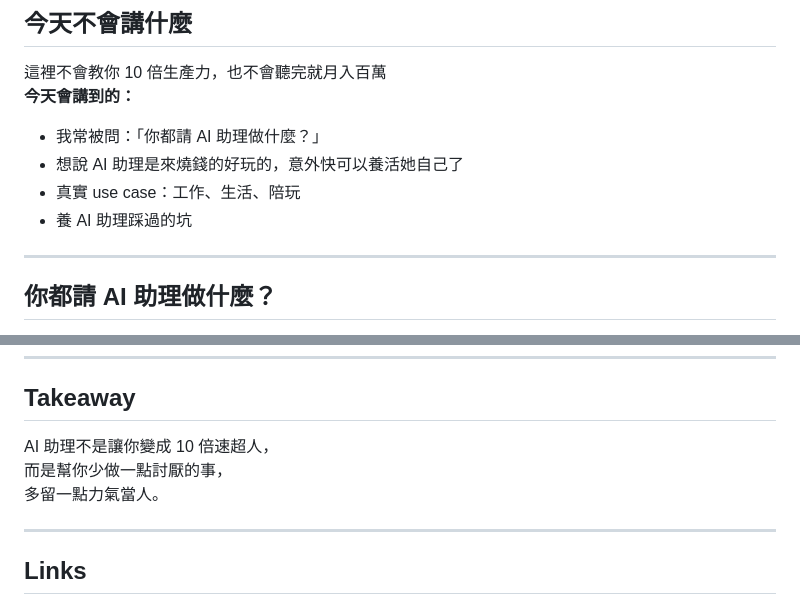
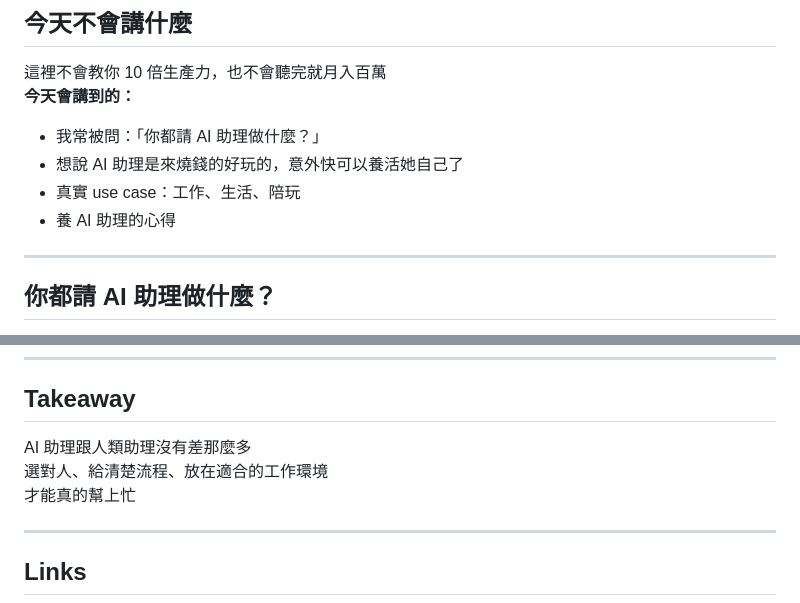
Before and after one commit to twodough/openclaw-talk-2026-05-13, a Markdown page: slides.md, 2 parts joined by grey strips. GitHub-like rendering.

```diff
--- a/slides.md
+++ b/slides.md
@@ -26,7 +26,7 @@
 - 我常被問：「你都請 AI 助理做什麼？」
 - 想說 AI 助理是來燒錢的好玩的，意外快可以養活她自己了
 - 真實 use case：工作、生活、陪玩
-- 養 AI 助理踩過的坑
+- 養 AI 助理的心得
 
 ---
 
@@ -405,9 +405,9 @@
 ## Takeaway
 
 <div class="highlight-box">
-AI 助理不是讓你變成 10 倍速超人，<br>
-而是幫你少做一點討厭的事，<br>
-多留一點力氣當人。
+AI 助理跟人類助理沒有差那麼多<br>
+選對人、給清楚流程、放在適合的工作環境<br>
+才能真的幫上忙
 </div>
 
 ---
```
Also changed, not shown: other parts of slides.md (+19 -3 lines), assets/qr-stringpiggy.png (added), assets/qrcode-twodoughmay.png (renamed from assets/qrcode.png), assets/qrcode_candys.page.png (added), 1 other file.
